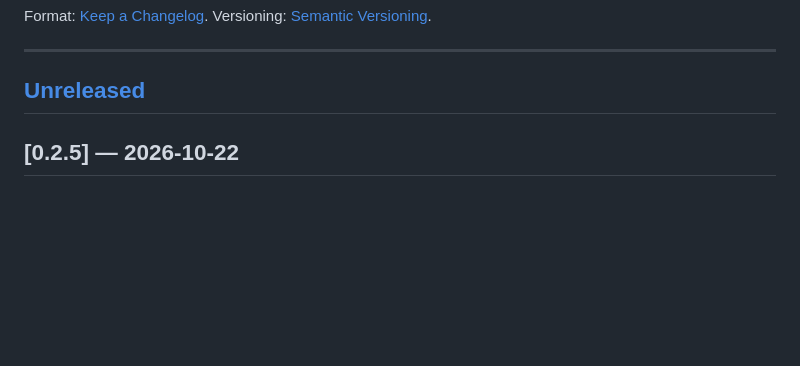
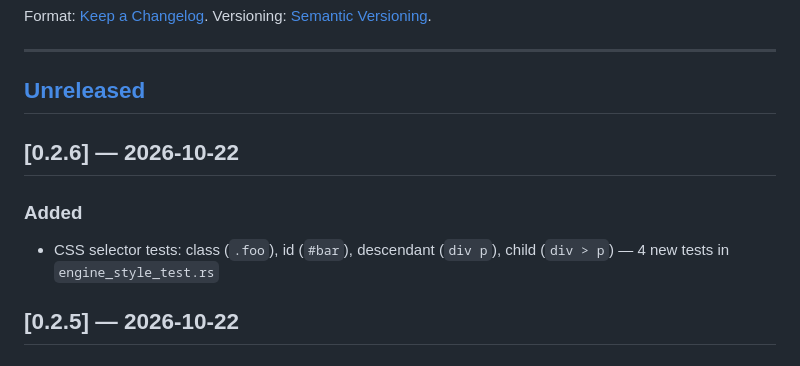
Before and after one commit to The-No-Hands-company/feather-browser, a Markdown page: CHANGELOG.md, the part around the change. GitHub-like rendering; blank space fills up the shorter version.

Commit message:
docs(changelog): release 0.2.6 — CSS selector tests
Co-Authored-By: Claude Sonnet 4.6 <noreply@anthropic.com>
Claude-Session: https://claude.ai/code/session_01YW8MPPNdQEG3xBBKmjrrwz

```diff
--- a/CHANGELOG.md
+++ b/CHANGELOG.md
@@ -7,6 +7,11 @@ Format: [Keep a Changelog](https://keepachangelog.com/en/1.0.0/). Versioning: [S
 ---
 
 ## [Unreleased]
+
+## [0.2.6] — 2026-10-22
+
+### Added
+- CSS selector tests: class (`.foo`), id (`#bar`), descendant (`div p`), child (`div > p`) — 4 new tests in `engine_style_test.rs`
 
 ## [0.2.5] — 2026-10-22
 
```
